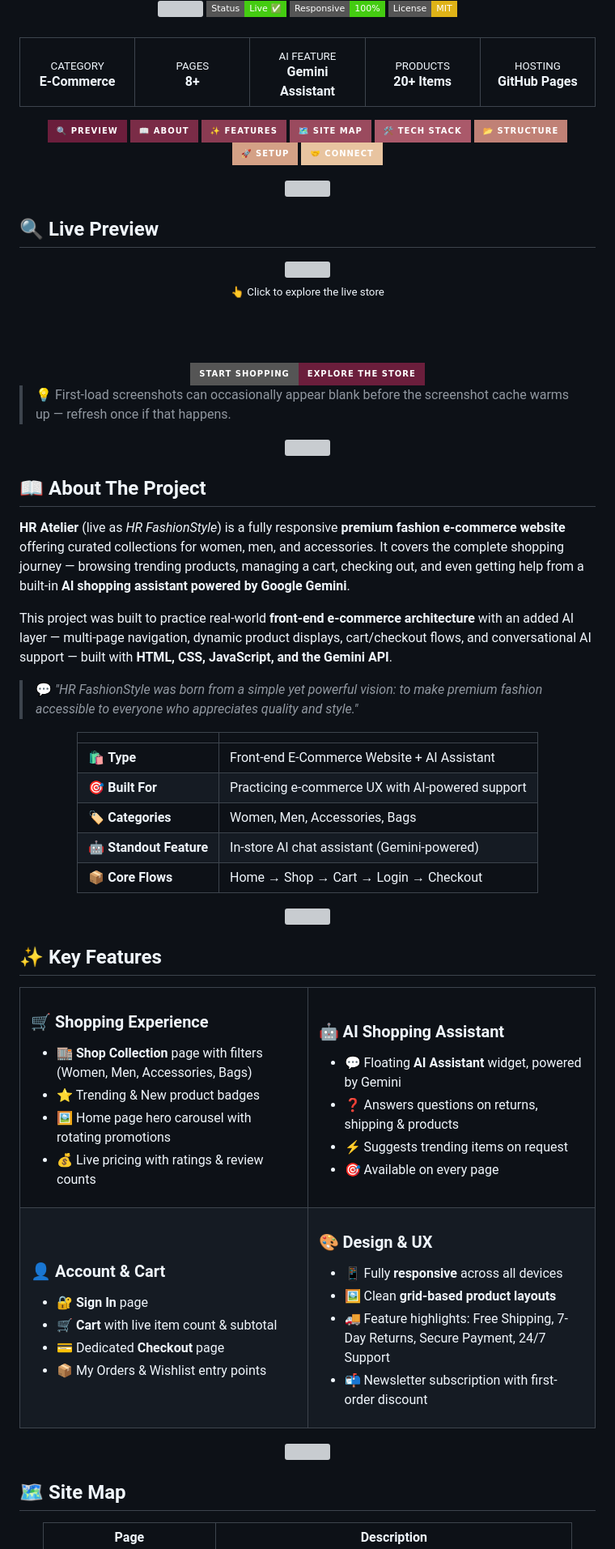
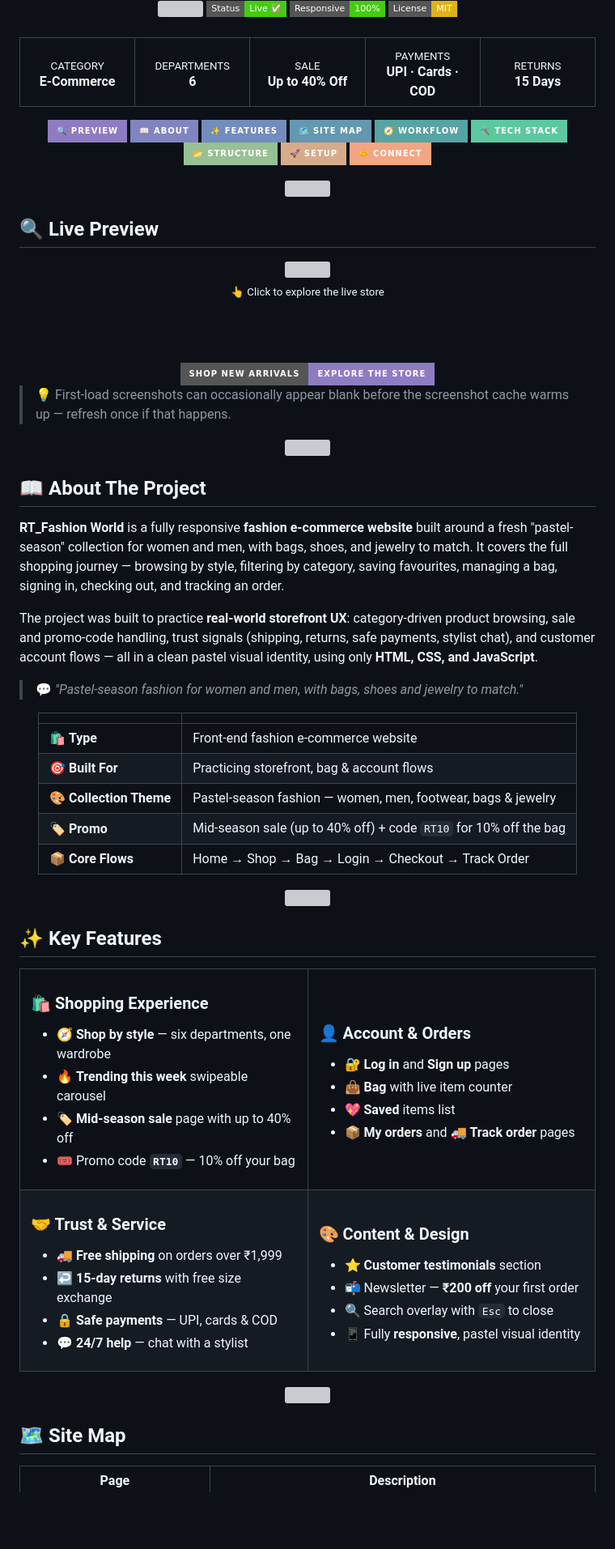
Before and after one commit to shahrishabh1513-jsk/HR-Atelier, a Markdown page: README.md, the part around one of its changes. Shown at 81% size. Rendered like a GitHub page; badges without logos; blank space fills up the shorter version; grey boxes are pictures that could not be loaded.

```diff
--- a/README.md
+++ b/README.md
@@ -46,23 +45,24 @@
 <table align="center">
 <tr>
 <td align="center" width="20%"><sub>CATEGORY</sub><br><b>E-Commerce</b></td>
-<td align="center" width="20%"><sub>PAGES</sub><br><b>8+</b></td>
-<td align="center" width="20%"><sub>AI FEATURE</sub><br><b>Gemini Assistant</b></td>
-<td align="center" width="20%"><sub>PRODUCTS</sub><br><b>20+ Items</b></td>
-<td align="center" width="20%"><sub>HOSTING</sub><br><b>GitHub Pages</b></td>
+<td align="center" width="20%"><sub>DEPARTMENTS</sub><br><b>6</b></td>
+<td align="center" width="20%"><sub>SALE</sub><br><b>Up to 40% Off</b></td>
+<td align="center" width="20%"><sub>PAYMENTS</sub><br><b>UPI · Cards · COD</b></td>
+<td align="center" width="20%"><sub>RETURNS</sub><br><b>15 Days</b></td>
 </tr>
 </table>
 
 <div align="center">
 
-[![Preview](https://img.shields.io/badge/🔍_Preview-6B1E3C?style=for-the-badge)](#-live-preview)
-[![About](https://img.shields.io/badge/📖_About-7A2C47?style=for-the-badge)](#-about-the-project)
-[![Features](https://img.shields.io/badge/✨_Features-8A3B52?style=for-the-badge)](#-key-features)
-[![Site Map](https://img.shields.io/badge/🗺️_Site_Map-9A4A5E?style=for-the-badge)](#-site-map)
-[![Tech Stack](https://img.shields.io/badge/🛠️_Tech_Stack-AA596A?style=for-the-badge)](#️-tech-stack)
-[![Structure](https://img.shields.io/badge/📂_Structure-C08176?style=for-the-badge&labelColor=BA6977)](#-folder-structure)
-[![Setup](https://img.shields.io/badge/🚀_Setup-D4A186?style=for-the-badge&labelColor=CB8F82)](#-getting-started)
-[![Connect](https://img.shields.io/badge/🤝_Connect-E8C4A0?style=for-the-badge&logoColor=black)](#-connect)
+[![Preview](https://img.shields.io/badge/🔍_Preview-8E7CC3?style=for-the-badge)](#-live-preview)
+[![About](https://img.shields.io/badge/📖_About-8084C0?style=for-the-badge)](#-about-the-project)
+[![Features](https://img.shields.io/badge/✨_Features-728CBD?style=for-the-badge)](#-key-features)
+[![Site Map](https://img.shields.io/badge/🗺️_Site_Map-6498B0?style=for-the-badge)](#-site-map)
+[![Workflow](https://img.shields.io/badge/🧭_Workflow-56A4A3?style=for-the-badge)](#-user-workflow)
+[![Tech Stack](https://img.shields.io/badge/🛠️_Tech_Stack-5CC8A0?style=for-the-badge&logoColor=black)](#️-tech-stack)
+[![Structure](https://img.shields.io/badge/📂_Structure-98C095?style=for-the-badge&logoColor=black)](#-folder-structure)
+[![Setup](https://img.shields.io/badge/🚀_Setup-D6AB8A?style=for-the-badge&logoColor=black)](#-getting-started)
+[![Connect](https://img.shields.io/badge/🤝_Connect-F4A582?style=for-the-badge&logoColor=black)](#-connect)
 
 </div>
 
@@ -80,8 +80,8 @@
 
 <br/><br/>
 
-<a href="https://shahrishabh1513-jsk.github.io/HR-Atelier/" target="_blank">
-  <img src="https://img.shields.io/badge/START_SHOPPING-Explore_The_Store-6B1E3C?style=for-the-badge&logo=shopify&logoColor=white"/>
+<a href="https://shahrishabh1513-jsk.github.io/RT_Fashion-World/" target="_blank">
+  <img src="https://img.shields.io/badge/SHOP_NEW_ARRIVALS-Explore_The_Store-8E7CC3?style=for-the-badge&logo=shopify&logoColor=white"/>
 </a>
 
 </div>
@@ -92,21 +92,21 @@
 
 ## 📖 About The Project
 
-**HR Atelier** (live as *HR FashionStyle*) is a fully responsive **premium fashion e-commerce website** offering curated collections for women, men, and accessories. It covers the complete shopping journey — browsing trending products, managing a cart, checking out, and even getting help from a built-in **AI shopping assistant powered by Google Gemini**.
+**RT_Fashion World** is a fully responsive **fashion e-commerce website** built around a fresh "pastel-season" collection for women and men, with bags, shoes, and jewelry to match. It covers the full shopping journey — browsing by style, filtering by category, saving favourites, managing a bag, signing in, checking out, and tracking an order.
 
-This project was built to practice real-world **front-end e-commerce architecture** with an added AI layer — multi-page navigation, dynamic product displays, cart/checkout flows, and conversational AI support — built with **HTML, CSS, JavaScript, and the Gemini API**.
+The project was built to practice **real-world storefront UX**: category-driven product browsing, sale and promo-code handling, trust signals (shipping, returns, safe payments, stylist chat), and customer account flows — all in a clean pastel visual identity, using only **HTML, CSS, and JavaScript**.
 
-> 💬 *"HR FashionStyle was born from a simple yet powerful vision: to make premium fashion accessible to everyone who appreciates quality and style."*
+> 💬 *"Pastel-season fashion for women and men, with bags, shoes and jewelry to match."*
 
 <div align="center">
 
 | | |
 |---|---|
-| 🛍️ **Type** | Front-end E-Commerce Website + AI Assistant |
-| 🎯 **Built For** | Practicing e-commerce UX with AI-powered support |
-| 🏷️ **Categories** | Women, Men, Accessories, Bags |
-| 🤖 **Standout Feature** | In-store AI chat assistant (Gemini-powered) |
-| 📦 **Core Flows** | Home → Shop → Cart → Login → Checkout |
+| 🛍️ **Type** | Front-end fashion e-commerce website |
+| 🎯 **Built For** | Practicing storefront, bag & account flows |
+| 🎨 **Collection Theme** | Pastel-season fashion — women, men, footwear, bags & jewelry |
+| 🏷️ **Promo** | Mid-season sale (up to 40% off) + code `RT10` for 10% off the bag |
+| 📦 **Core Flows** | Home → Shop → Bag → Login → Checkout → Track Order |
 
 </div>
 
@@ -118,40 +118,40 @@ This project was built to practice real-world **front-end e-commerce architectur
 <tr>
 <td width="50%" valign="top">
 
-### 🛒 Shopping Experience
-- 🏬 **Shop Collection** page with filters (Women, Men, Accessories, Bags)
-- ⭐ Trending & New product badges
-- 🖼️ Home page hero carousel with rotating promotions
-- 💰 Live pricing with ratings & review counts
+### 🛍️ Shopping Experience
+- 🧭 **Shop by style** — six departments, one wardrobe
+- 🔥 **Trending this week** swipeable carousel
+- 🏷️ **Mid-season sale** page with up to 40% off
+- 🎟️ Promo code **`RT10`** — 10% off your bag
 
 </td>
 <td width="50%" valign="top">
 
-### 🤖 AI Shopping Assistant
-- 💬 Floating **AI Assistant** widget, powered by Gemini
-- ❓ Answers questions on returns, shipping & products
-- ⚡ Suggests trending items on request
-- 🎯 Available on every page
+### 👤 Account & Orders
+- 🔐 **Log in** and **Sign up** pages
+- 👜 **Bag** with live item counter
+- 💖 **Saved** items list
+- 📦 **My orders** and 🚚 **Track order** pages
 
 </td>
 </tr>
 <tr>
 <td width="50%" valign="top">
 
-### 👤 Account & Cart
-- 🔐 **Sign In** page
-- 🛒 **Cart** with live item count & subtotal
-- 💳 Dedicated **Checkout** page
-- 📦 My Orders & Wishlist entry points
+### 🤝 Trust & Service
+- 🚚 **Free shipping** on orders over ₹1,999
+- ↩️ **15-day returns** with free size exchange
+- 🔒 **Safe payments** — UPI, cards & COD
+- 💬 **24/7 help** — chat with a stylist
 
 </td>
 <td width="50%" valign="top">
 
-### 🎨 Design & UX
-- 📱 Fully **responsive** across all devices
-- 🖼️ Clean **grid-based product layouts**
-- 🚚 Feature highlights: Free Shipping, 7-Day Returns, Secure Payment, 24/7 Support
-- 📬 Newsletter subscription with first-order discount
+### 🎨 Content & Design
+- ⭐ **Customer testimonials** section
+- 📬 Newsletter — **₹200 off** your first order
+- 🔍 Search overlay with `Esc` to close
+- 📱 Fully **responsive**, pastel visual identity
 
 </td>
 </tr>
```
Also changed, not shown: other parts of README.md (+84 -59 lines).
